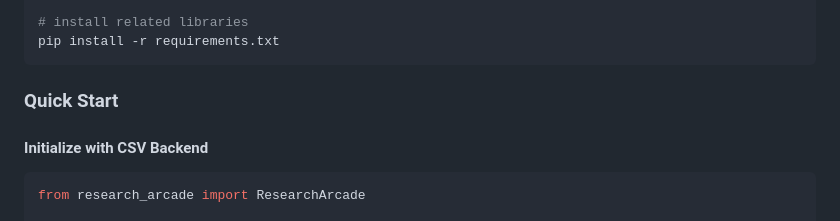
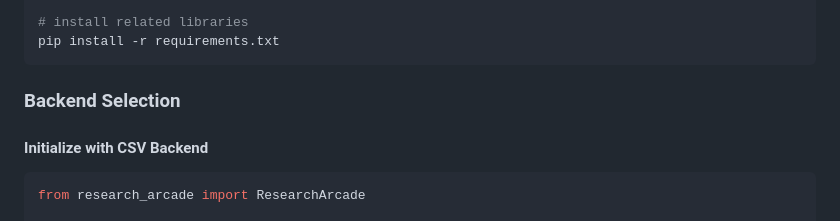
Before and after one commit to ulab-uiuc/research-arcade, a Markdown page: README.md, the part around the change. Drawn GitHub-style.

````diff
--- a/README.md
+++ b/README.md
@@ -48,7 +48,7 @@ conda activate research_arcade
 pip install -r requirements.txt
 ```
 
-### Quick Start
+### Backend Selection
 
 #### Initialize with CSV Backend
 
````
